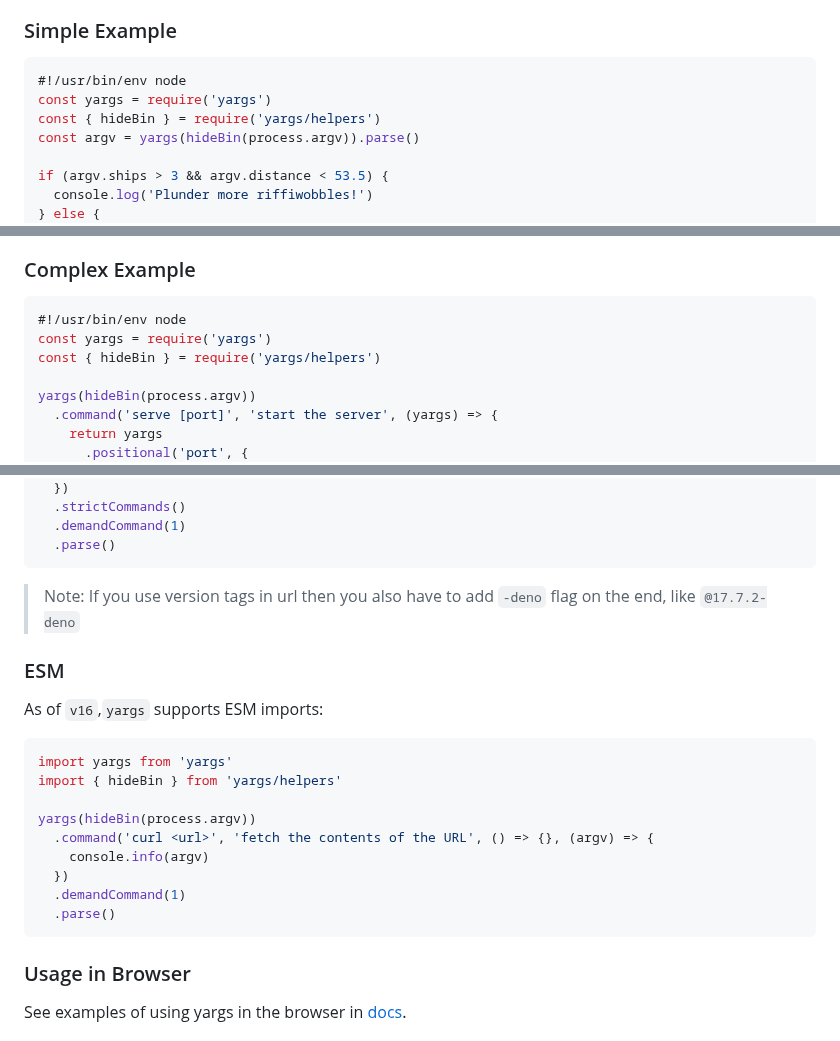
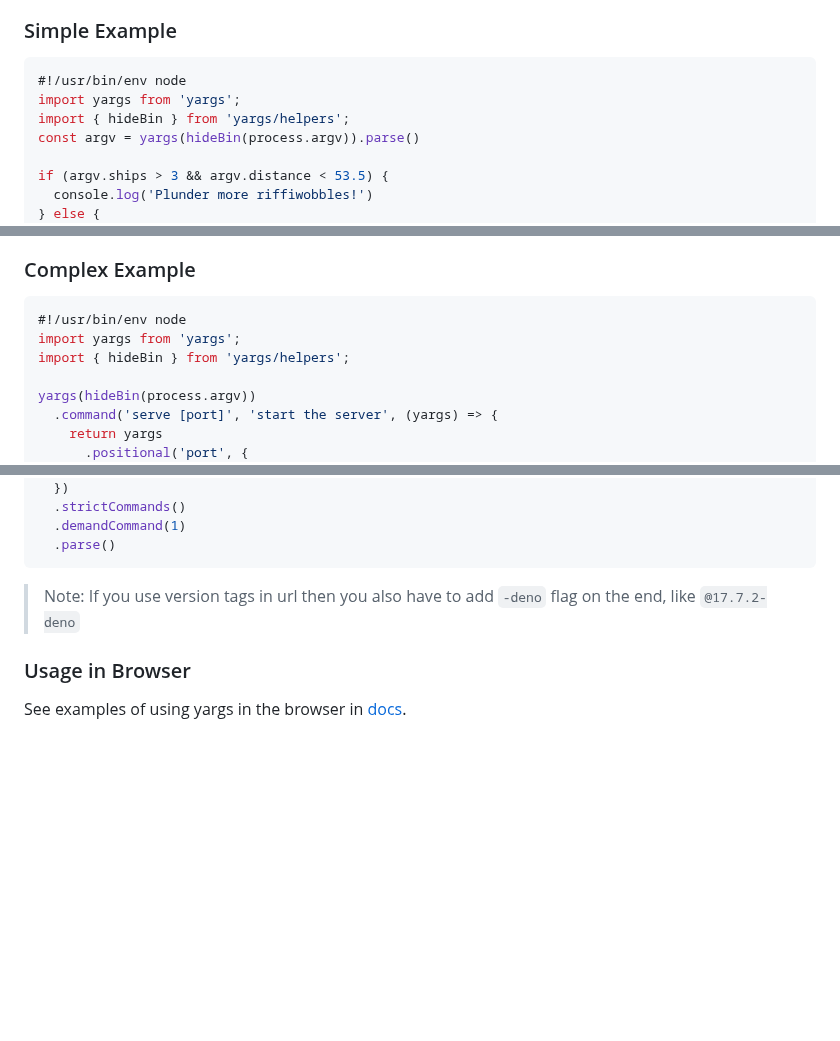
Before and after one commit to yargs/yargs, a Markdown page: README.md, 3 parts joined by grey strips. Drawn GitHub-style; blank space fills up the shorter version.

Commit message:
docs: update README to be ESM first

````diff
--- a/README.md
+++ b/README.md
@@ -59,8 +59,8 @@ npm i yargs@next
 
 ```javascript
 #!/usr/bin/env node
-const yargs = require('yargs')
-const { hideBin } = require('yargs/helpers')
+import yargs from 'yargs';
+import { hideBin } from 'yargs/helpers';
 const argv = yargs(hideBin(process.argv)).parse()
 
 if (argv.ships > 3 && argv.distance < 53.5) {
@@ -84,8 +84,8 @@ Retreat from the xupptumblers!
 
 ```javascript
 #!/usr/bin/env node
-const yargs = require('yargs')
-const { hideBin } = require('yargs/helpers')
+import yargs from 'yargs';
+import { hideBin } from 'yargs/helpers';
 
 yargs(hideBin(process.argv))
   .command('serve [port]', 'start the server', (yargs) => {
@@ -143,22 +143,6 @@ yargs(Deno.args)
 
 > Note: If you use version tags in url then you also have to add `-deno` flag on the end, like `@17.7.2-deno`
 
-### ESM
-
-As of `v16`,`yargs` supports ESM imports:
-
-```js
-import yargs from 'yargs'
-import { hideBin } from 'yargs/helpers'
-
-yargs(hideBin(process.argv))
-  .command('curl <url>', 'fetch the contents of the URL', () => {}, (argv) => {
-    console.info(argv)
-  })
-  .demandCommand(1)
-  .parse()
-```
-
 ### Usage in Browser
 
 See examples of using yargs in the browser in [docs](/docs/browser.md).
````
